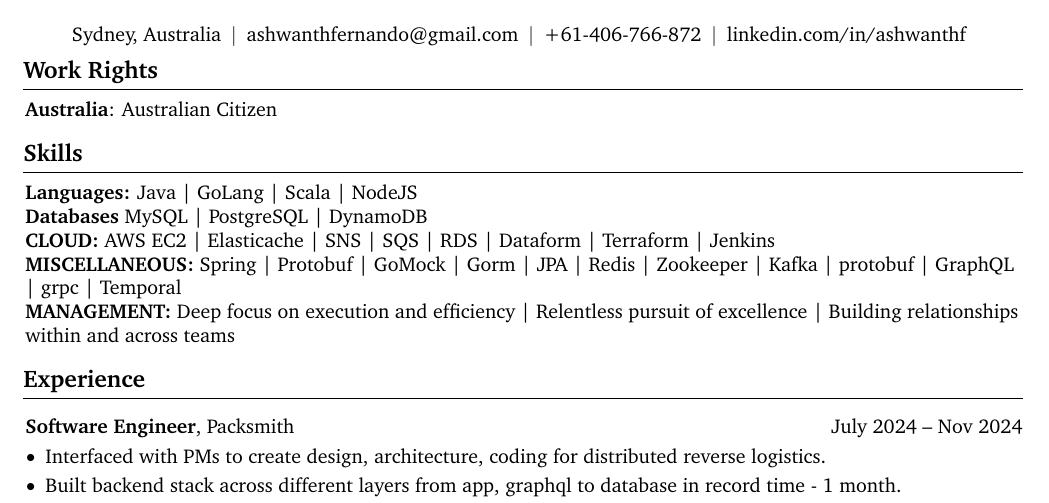
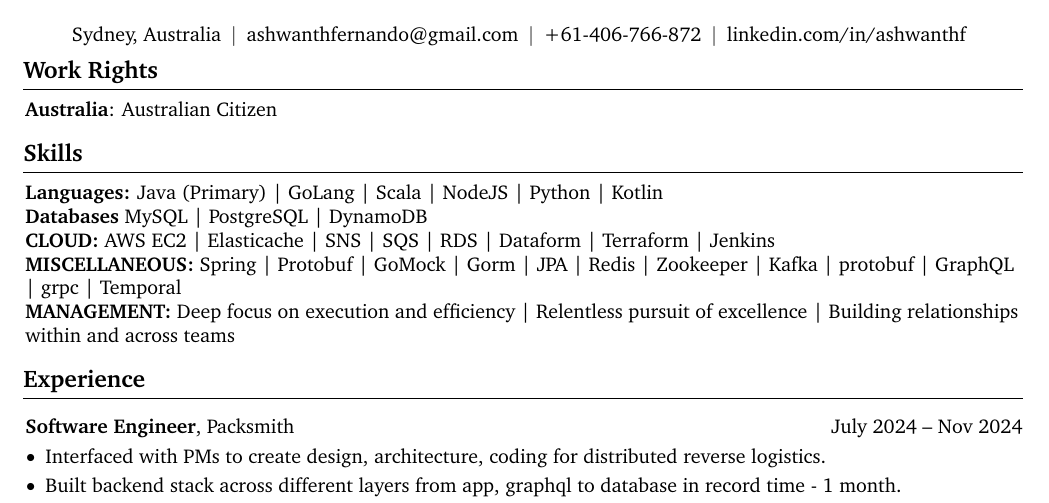
Before and after one commit to crazysoftwarecoder/LaTeX-resume, a LaTeX document (AshwanthFernando.tex): part of page 1 of 2, cut so that both start at the same text. Compiled offline with pdfLaTeX.

Commit message:
Added Kotlin and Python

```diff
--- a/AshwanthFernando.tex
+++ b/AshwanthFernando.tex
@@ -189,7 +189,7 @@
         \end{onecolentry}
     \section{Skills}
         \begin{onecolentry}
-            \textbf{Languages:} Java | GoLang | Scala | NodeJS
+            \textbf{Languages:} Java (Primary) | GoLang | Scala | NodeJS | Python | Kotlin
         \end{onecolentry}
         \begin{onecolentry}
             \textbf{Databases} MySQL | PostgreSQL | DynamoDB
```
Also changed, not shown: AshwanthFernando.pdf.
